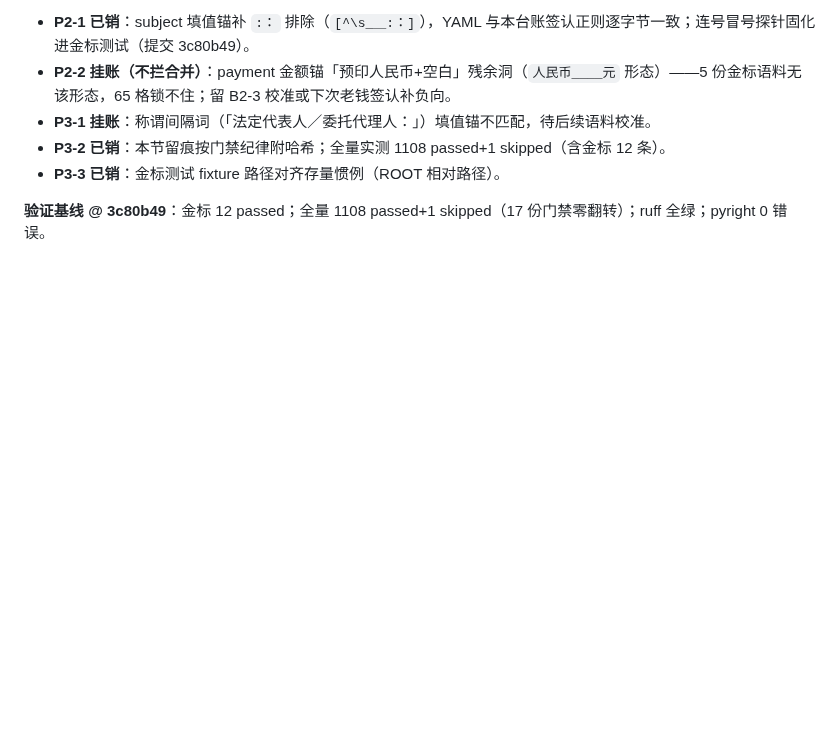
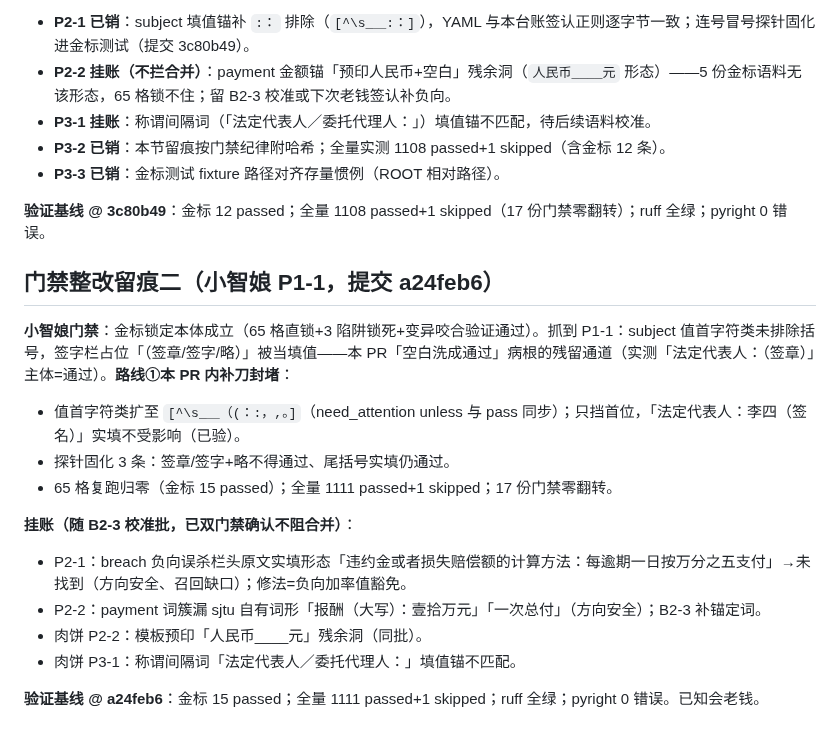
Before and after one commit to ARTHUR-BBU/Agent-T, a Markdown page: docs/b2-tisvc-pre-gold-ledger.md, the part around the change. Drawn GitHub-style; blank space fills up the shorter version.

Commit message:
B2-2 台账追加 P1-1 整改留痕+挂账登记
Co-Authored-By: Claude Code <noreply@anthropic.com>

```diff
--- a/docs/b2-tisvc-pre-gold-ledger.md
+++ b/docs/b2-tisvc-pre-gold-ledger.md
@@ -95,3 +95,19 @@ B2-1 已经盖好“技术服务”的审查框架，但仍处于隐藏状态。
 - **P3-3 已销**：金标测试 fixture 路径对齐存量惯例（ROOT 相对路径）。
 
 **验证基线 @ 3c80b49**：金标 12 passed；全量 1108 passed+1 skipped（17 份门禁零翻转）；ruff 全绿；pyright 0 错误。
+
+## 门禁整改留痕二（小智娘 P1-1，提交 a24feb6）
+
+**小智娘门禁**：金标锁定本体成立（65 格直锁+3 陷阱锁死+变异咬合验证通过）。抓到 P1-1：subject 值首字符类未排除括号，签字栏占位「（签章/签字/略）」被当填值——本 PR「空白洗成通过」病根的残留通道（实测「法定代表人：（签章）」主体=通过）。**路线①本 PR 内补刀封堵**：
+
+- 值首字符类扩至 `[^\s_＿（(：:，,。]`（need_attention unless 与 pass 同步）；只挡首位，「法定代表人：李四（签名）」实填不受影响（已验）。
+- 探针固化 3 条：签章/签字+略不得通过、尾括号实填仍通过。
+- 65 格复跑归零（金标 15 passed）；全量 1111 passed+1 skipped；17 份门禁零翻转。
+
+**挂账（随 B2-3 校准批，已双门禁确认不阻合并）**：
+- P2-1：breach 负向误杀栏头原文实填形态「违约金或者损失赔偿额的计算方法：每逾期一日按万分之五支付」→未找到（方向安全、召回缺口）；修法=负向加率值豁免。
+- P2-2：payment 词簇漏 sjtu 自有词形「报酬（大写）：壹拾万元」「一次总付」（方向安全）；B2-3 补锚定词。
+- 肉饼 P2-2：模板预印「人民币____元」残余洞（同批）。
+- 肉饼 P3-1：称谓间隔词「法定代表人／委托代理人：」填值锚不匹配。
+
+**验证基线 @ a24feb6**：金标 15 passed；全量 1111 passed+1 skipped；ruff 全绿；pyright 0 错误。已知会老钱。
```
